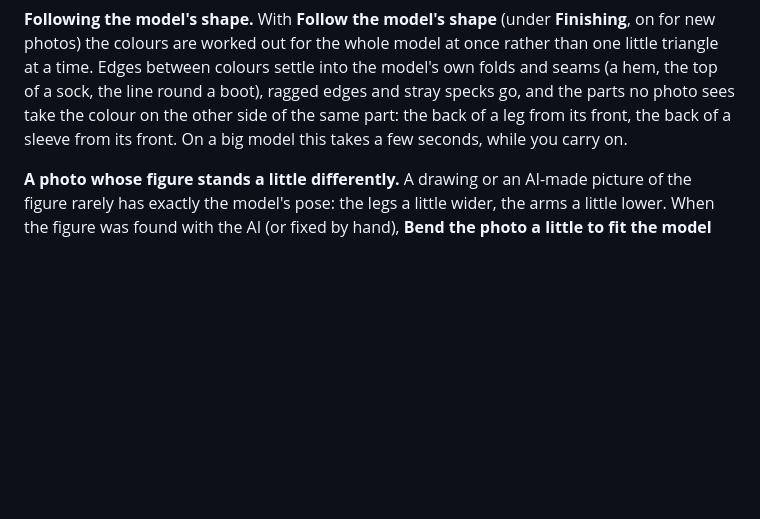
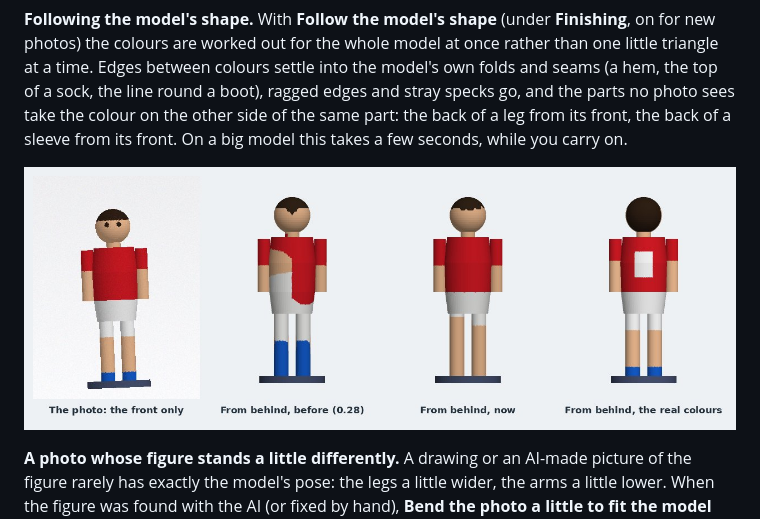
Before and after one commit to Retr0Plus95/Maker-Forge, a Markdown page: MANUAL.md, the part around the change. GitHub-like rendering; pictures changed too: docs/images/photo-shape.jpg (added); blank space fills up the shorter version.

```diff
--- a/MANUAL.md
+++ b/MANUAL.md
@@ -230,6 +230,8 @@ GLB files are measured in metres; the app turns them into millimetres. A model t
 
 **Following the model's shape.** With **Follow the model's shape** (under **Finishing**, on for new photos) the colours are worked out for the whole model at once rather than one little triangle at a time. Edges between colours settle into the model's own folds and seams (a hem, the top of a sock, the line round a boot), ragged edges and stray specks go, and the parts no photo sees take the colour on the other side of the same part: the back of a leg from its front, the back of a sleeve from its front. On a big model this takes a few seconds, while you carry on.
 
+![A test figure coloured from one front photo, seen from behind: before, a patchwork; now, a red shirt, white shorts and skin legs, close to its real colours](docs/images/photo-shape.jpg)
+
 **A photo whose figure stands a little differently.** A drawing or an AI-made picture of the figure rarely has exactly the model's pose: the legs a little wider, the arms a little lower. When the figure was found with the AI (or fixed by hand), **Bend the photo a little to fit the model** (on by default) bends the photo by a few pixels so its outline meets the model's before the colours are read; the card says how much closer the outlines came ("the outlines overlap 96%, from 82% as lined up"). The colours themselves are still picked from the photo as it is.
 
 **Tips for a good result.** The photo works best when it shows the very model you imported. If the picture has a second figure or other things touching the figure, paint them out with **Take away** (below) and press **Line it up again**. One photo only shows the front: the back is a good guess at best, so add a photo of the back if you have one, or touch it up with the brush and fill. With few filaments, dark details such as an open mouth or dark hair take the darkest colour there is; one more colour, or the brush, sorts that out.
```
Also changed, not shown: README.md (+4 -0 lines).
